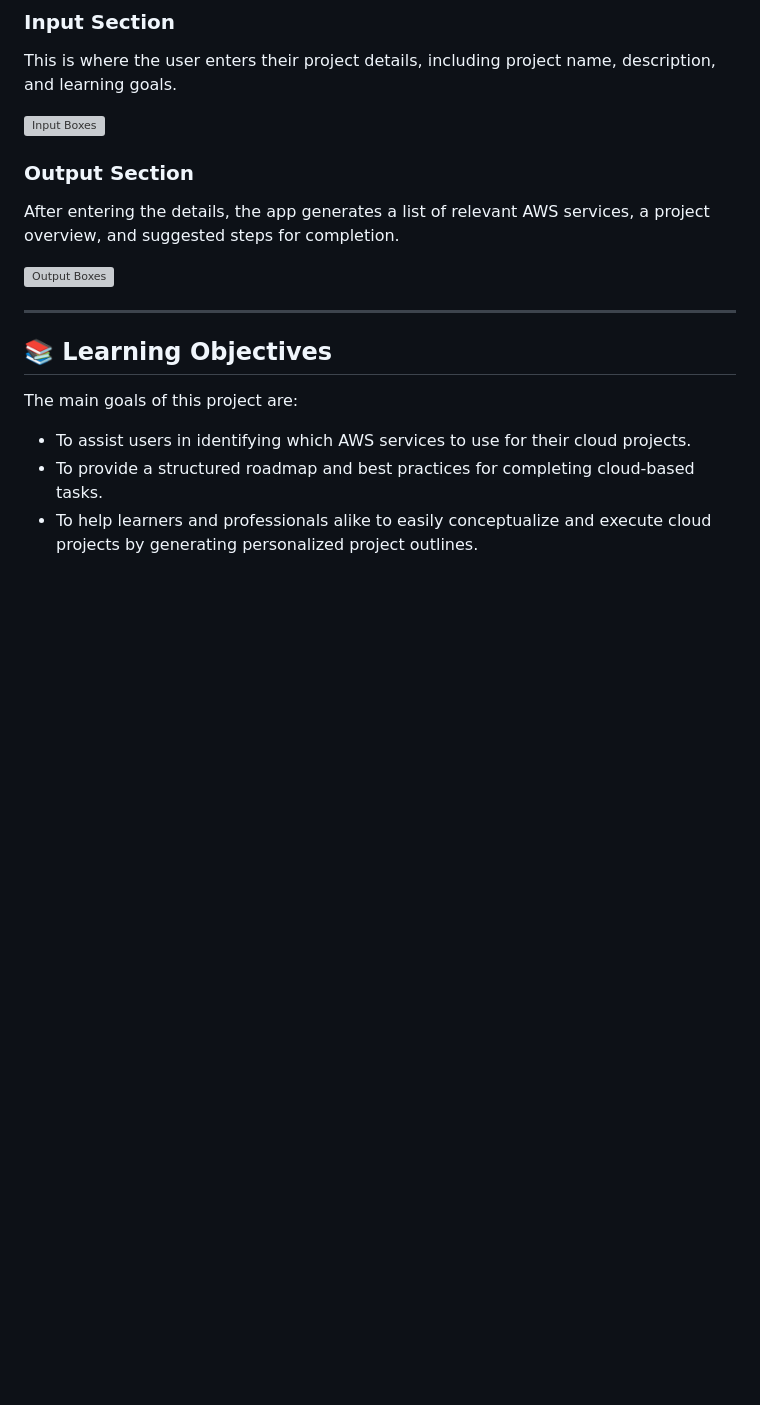
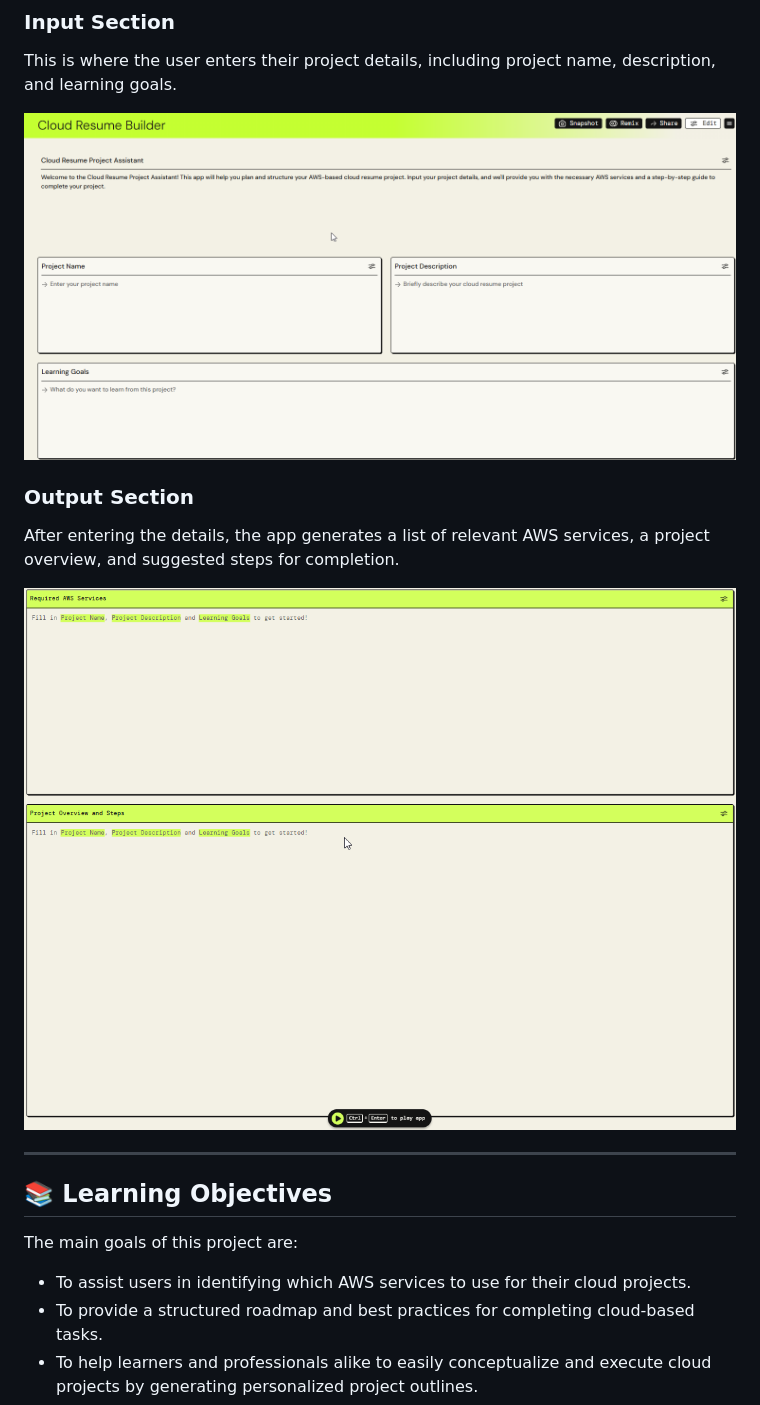
Before and after one commit to Tywest-Coat/AWS-Projects, a Markdown page: PartyRock-Cloud-Resume-Project-Assistant/ReadMe.md, the part around the change. GitHub-like rendering; blank space fills up the shorter version; grey boxes are pictures that could not be loaded.

```diff
--- a/PartyRock-Cloud-Resume-Project-Assistant/ReadMe.md
+++ b/PartyRock-Cloud-Resume-Project-Assistant/ReadMe.md
@@ -44,12 +44,12 @@ Below are screenshots of the app in action:
 ### Input Section
 This is where the user enters their project details, including project name, description, and learning goals.
 
-![Input Boxes]([images/input-boxes.png](https://github.com/Tywest-Coat/AWS-Projects/blob/main/PartyRock-Cloud-Resume-Project-Assistant/inputboxes.png))
+![images/input-boxes.png](https://github.com/Tywest-Coat/AWS-Projects/blob/main/PartyRock-Cloud-Resume-Project-Assistant/inputboxes.png)
 
 ### Output Section
 After entering the details, the app generates a list of relevant AWS services, a project overview, and suggested steps for completion.
 
-![Output Boxes]([images/output-boxes.png](https://github.com/Tywest-Coat/AWS-Projects/blob/main/PartyRock-Cloud-Resume-Project-Assistant/outputboxes.png))
+![images/output-boxes.png](https://github.com/Tywest-Coat/AWS-Projects/blob/main/PartyRock-Cloud-Resume-Project-Assistant/outputboxes.png)
 
 ---
 
```
